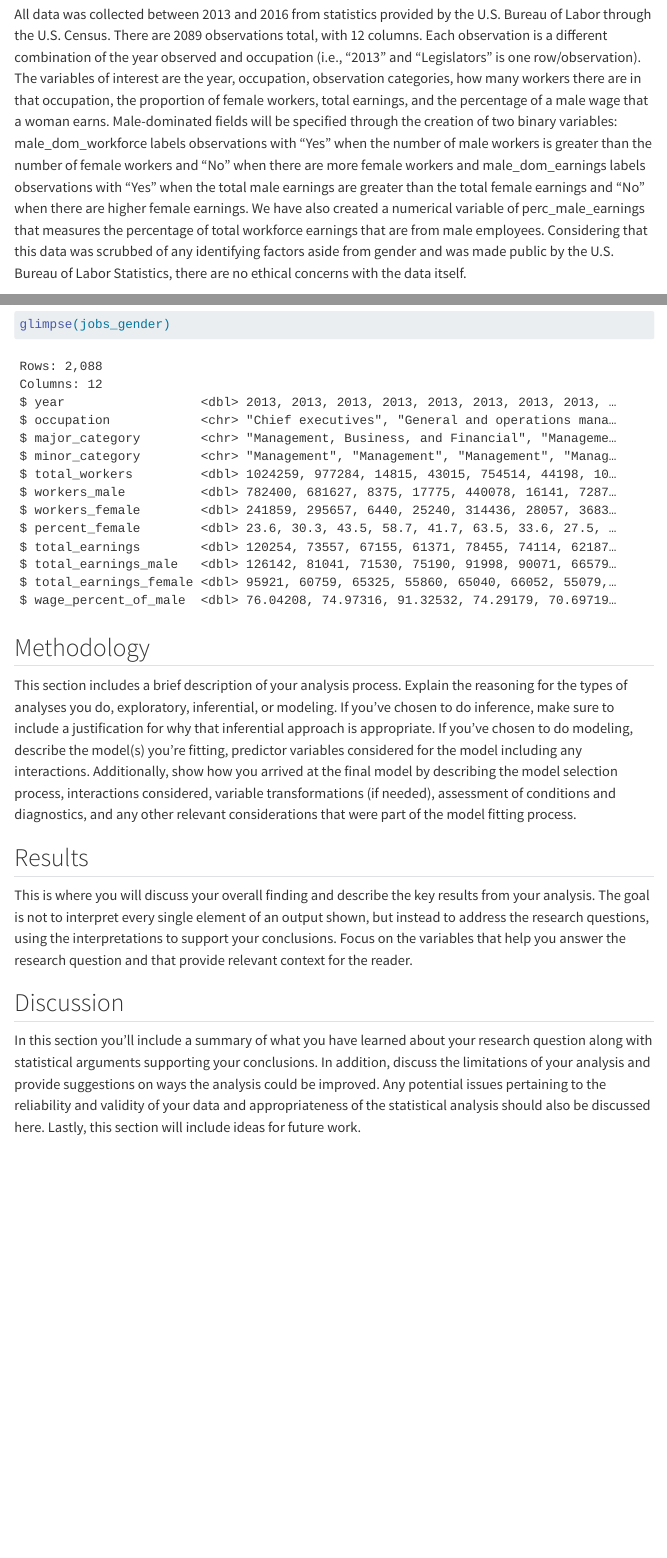
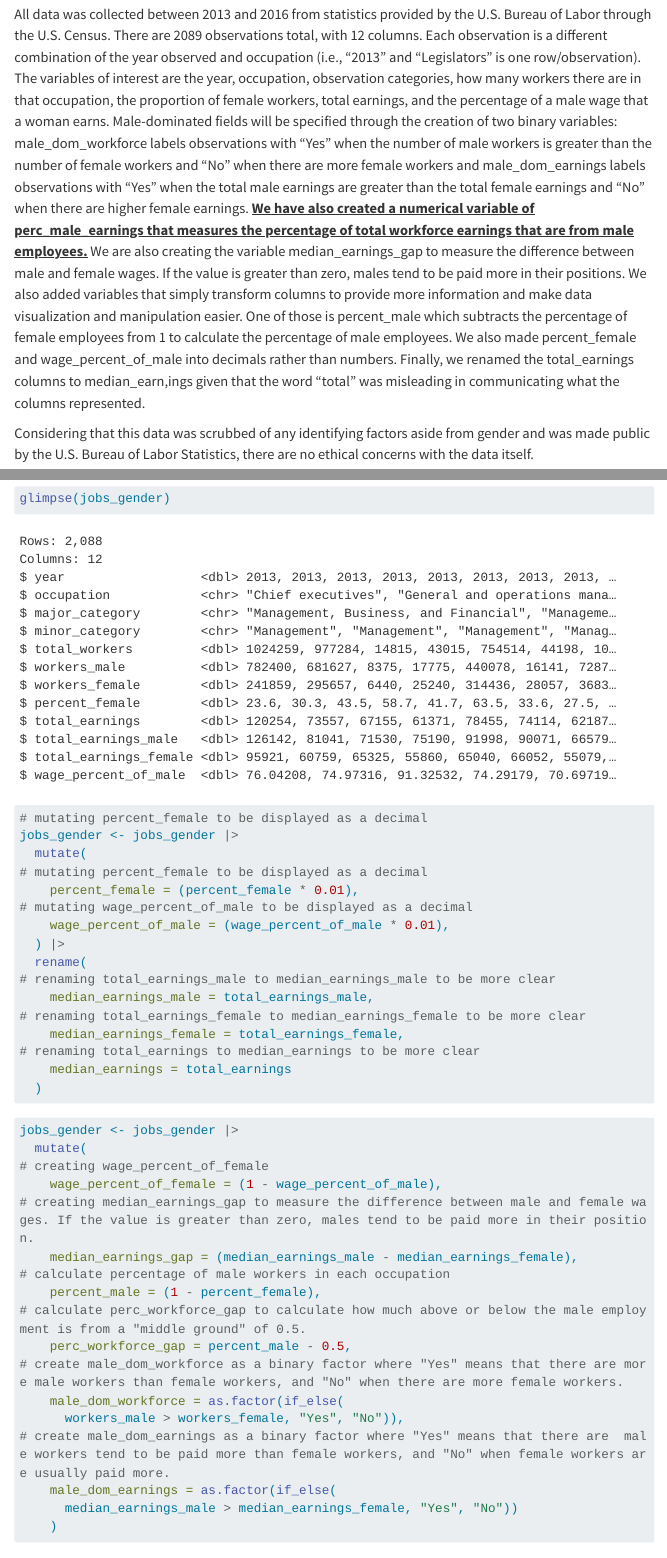
Before and after one commit to emmaycchua/STA199-project, a Quarto document (index.qmd): the page in a window 1100 px wide, from 590 px down, and a second part further down, joined at a grey line. Rendered offline with R 4.5, knitr and Pandoc in place of Quarto, with nearby package versions; menus at the side of the page are left out; long lines of code are wrapped.

Commit message:
Steph mutated and added variables

````diff
--- a/index.qmd
+++ b/index.qmd
@@ -17 +24,14 @@ All of the EDA won’t fit in the paper, so focus on the EDA for the response va
 
+All data was collected between 2013 and 2016 from statistics provided by the U.S.
+Bureau of Labor through the U.S.
+Census.
+There are 2089 observations total, with 12 columns.
+Each observation is a different combination of the year observed and occupation (i.e., “2013” and “Legislators” is one row/observation).
+The variables of interest are the year, occupation, observation categories, how many workers there are in that occupation, the proportion of female workers, total earnings, and the percentage of a male wage that a woman earns.
+Male-dominated fields will be specified through the creation of two binary variables: male_dom_workforce labels observations with "Yes" when the number of male workers is greater than the number of female workers and "No" when there are more female workers and male_dom_earnings labels observations with "Yes" when the total male earnings are greater than the total female earnings and "No" when there are higher female earnings.
+[**We have also created a numerical variable of perc_male_earnings that measures the percentage of total workforce earnings that are from male employees.**]{.underline} We are also creating the variable median_earnings_gap to measure the difference between male and female wages.
+If the value is greater than zero, males tend to be paid more in their positions.
+We also added variables that simply transform columns to provide more information and make data visualization and manipulation easier.
+One of those is percent_male which subtracts the percentage of female employees from 1 to calculate the percentage of male employees.
+We also made percent_female and wage_percent_of_male into decimals rather than numbers.
+Finally, we renamed the total_earnings columns to median_earn,ings given that the word "total" was misleading in communicating what the columns represented.
@@ -19,5 +38,6 @@ The gender pay gap has always been a relevant issue for women seeking equal work
 
-All data was collected between 2013 and 2016 from statistics provided by the U.S. Bureau of Labor through the U.S. Census. There are 2089 observations total, with 12 columns. Each observation is a different combination of the year observed and occupation (i.e., “2013” and “Legislators” is one row/observation). The variables of interest are the year, occupation, observation categories, how many workers there are in that occupation, the proportion of female workers, total earnings, and the percentage of a male wage that a woman earns. Male-dominated fields will be specified through the creation of two binary variables: male_dom_workforce labels observations with "Yes" when the number of male workers is greater than the number of female workers and "No" when there are more female workers and male_dom_earnings labels observations with "Yes" when the total male earnings are greater than the total female earnings and "No" when there are higher female earnings. We have also created a numerical variable of perc_male_earnings that measures the percentage of total workforce earnings that are from male employees. Considering that this data was scrubbed of any identifying factors aside from gender and was made public by the U.S. Bureau of Labor Statistics, there are no ethical concerns with the data itself.
+Considering that this data was scrubbed of any identifying factors aside from gender and was made public by the U.S.
+Bureau of Labor Statistics, there are no ethical concerns with the data itself.
 
 ```{r}
 #| label: load-data-jobs-gender
@@ -26,7 +46,46 @@ jobs_gender <- read_csv("data/jobs_gender.csv")
 glimpse(jobs_gender)
 ```
 
+```{r}
+#| label: mutate-variables-to-decimal-form-and-rename
+# mutating percent_female to be displayed as a decimal
+jobs_gender <- jobs_gender |>
+  mutate(
+# mutating percent_female to be displayed as a decimal
+    percent_female = (percent_female * 0.01),
+# mutating wage_percent_of_male to be displayed as a decimal
+    wage_percent_of_male = (wage_percent_of_male * 0.01),
+  ) |>
+  rename(
+# renaming total_earnings_male to median_earnings_male to be more clear
+    median_earnings_male = total_earnings_male,
+# renaming total_earnings_female to median_earnings_female to be more clear
+    median_earnings_female = total_earnings_female,
+# renaming total_earnings to median_earnings to be more clear
+    median_earnings = total_earnings
+  )
+```
 
+```{r}
+#| label: creating-new-variables
+jobs_gender <- jobs_gender |>
+  mutate(
+# creating wage_percent_of_female
+    wage_percent_of_female = (1 - wage_percent_of_male),
+# creating median_earnings_gap to measure the difference between male and female wages. If the value is greater than zero, males tend to be paid more in their position.
+    median_earnings_gap = (median_earnings_male - median_earnings_female),
+# calculate percentage of male workers in each occupation
+    percent_male = (1 - percent_female),
+# calculate perc_workforce_gap to calculate how much above or below the male employment is from a "middle ground" of 0.5.
+    perc_workforce_gap = percent_male - 0.5,
+# create male_dom_workforce as a binary factor where "Yes" means that there are more male workers than female workers, and "No" when there are more female workers.
+    male_dom_workforce = as.factor(if_else(
+      workers_male > workers_female, "Yes", "No")),
+# create male_dom_earnings as a binary factor where "Yes" means that there are  male workers tend to be paid more than female workers, and "No" when female workers are usually paid more.
+    male_dom_earnings = as.factor(if_else(
+      median_earnings_male > median_earnings_female, "Yes", "No"))
+    )
+```
 
 ## Methodology
 
````
Also changed, not shown: index.qmd (8 more changed lines).
